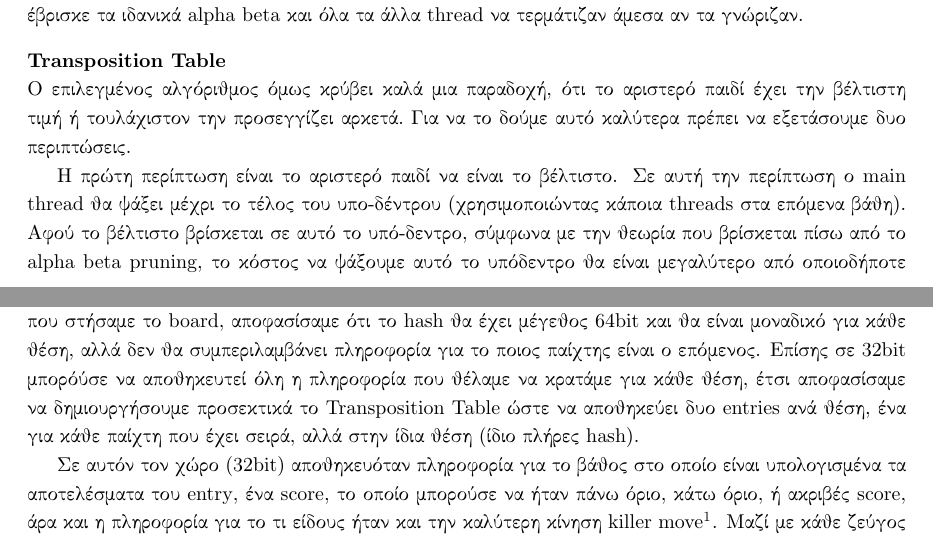
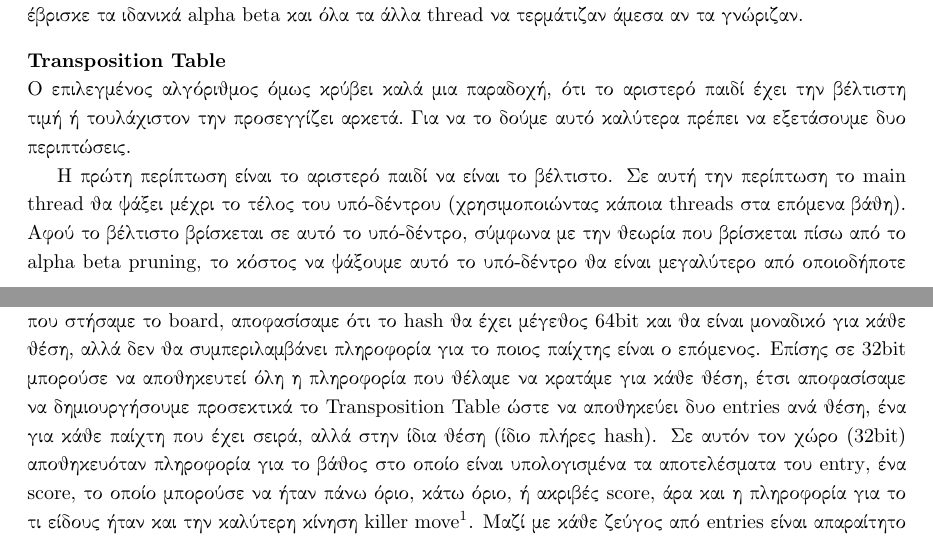
Before and after one commit to eldr4d/parallel2048, a LaTeX document (report/report.tex): two parts of pages 3 and 4 of 5, joined at a grey line, cut so that both start at the same text. Compiled offline with pdfLaTeX; the source files are stored in an older character set and shown here as Unicode.

Commit message:
Fix the upo-dendro :P

```diff
--- a/report/report.tex
+++ b/report/report.tex
@@ -145,16 +145,14 @@
 \boldmark{\en Transposition Table}
 Ο επιλεγμένος αλγόριθμος όμως κρύβει καλά μια παραδοχή, ότι το αριστερό παιδί έχει την βέλτιστη τιμή ή τουλάχιστον την προσεγγίζει αρκετά. Για να το δούμε αυτό καλύτερα πρέπει να εξετάσουμε δυο περιπτώσεις.
 
-Η πρώτη περίπτωση είναι το αριστερό παιδί να είναι το βέλτιστο. Σε αυτή την περίπτωση ο {\en main thread} θα ψάξει μέχρι το τέλος του υπο-δέντρου (χρησιμοποιώντας κάποια {\en threads} στα επόμενα βάθη). Αφού το βέλτιστο βρίσκεται σε αυτό το υπό-δεντρο, σύμφωνα με την θεωρία που βρίσκεται πίσω από το {\en alpha beta pruning}, το κόστος να ψάξουμε αυτό το υπόδεντρο θα είναι μεγαλύτερο από οποιοδήποτε άλλο δέντρο ίδιου μεγέθους. Μάλιστα, αφού έχει εντοπισθεί η βέλτιστη κίνηση, η δουλειά των {\en threads} θα είναι αρκετά μικρότερη, ώστε να θεωρήσουμε ότι θα τελειώσουν σε σχετικά κοντινούς χρόνους.
+Η πρώτη περίπτωση είναι το αριστερό παιδί να είναι το βέλτιστο. Σε αυτή την περίπτωση το {\en main thread} θα ψάξει μέχρι το τέλος του υπό-δέντρου (χρησιμοποιώντας κάποια {\en threads} στα επόμενα βάθη). Αφού το βέλτιστο βρίσκεται σε αυτό το υπό-δέντρο, σύμφωνα με την θεωρία που βρίσκεται πίσω από το {\en alpha beta pruning}, το κόστος να ψάξουμε αυτό το υπό-δέντρο θα είναι μεγαλύτερο από οποιοδήποτε άλλο δέντρο ίδιου μεγέθους. Μάλιστα, αφού έχει εντοπισθεί η βέλτιστη κίνηση, η δουλειά των {\en threads} θα είναι αρκετά μικρότερη, ώστε να θεωρήσουμε ότι θα τελειώσουν σε σχετικά κοντινούς χρόνους.
 
 Στην δεύτερη περίπτωση όπου το αριστερό παιδί δεν είναι το βέλτιστο, μπορεί να επιστραφεί ένα αρκετά μεγάλο παράθυρο. Αυτό μεταφράζετε σε πολύ λιγότερα {\en cut-offs}, δηλαδή πολύ δουλειά για τουλάχιστον ένα {\en thread}, άρα κακό {\en balancing} και μεγάλο {\en idle time}.
 
 Για αυτό έπρεπε κάπου να αποθηκεύονται για κάποιες θέσεις οι βέλτιστες κινήσεις από προηγούμενες αναζητήσεις, ώστε να αναζητούνται πρώτες.
-
 Επίσης, όλοι οι αλγόριθμοι αναζήτησης σε δέντρα παιχνιδιών στα οποία συναντάμε πολλές φορές την ίδια θέση παίζοντας διαφορετικές κινήσεις ({\en transpositions}), επιταχύνονται αισθητά με την χρήση του {\en Transposition Table}.
 
-Το {\en Transposition Table} είναι ένα {\en hashtable} στο οποίο με βάση ένα {\en hash} που προσδιορίζεται από την κατάσταση του παιχνιδιού αποθηκεύονται διάφορες πληροφορίες για εκείνη την θέση. Με βάση τον τρόπου που στήσαμε το {\en board}, αποφασίσαμε ότι το {\en hash} θα έχει μέγεθος 64{\en bit} και θα είναι μοναδικό για κάθε θέση, αλλά δεν θα συμπεριλαμβάνει πληροφορία για το ποιος παίχτης είναι ο επόμενος. Επίσης σε 32{\en bit} μπορόύσε να αποθηκευτεί όλη η πληροφορία που θέλαμε να κρατάμε για κάθε θέση, έτσι αποφασίσαμε να δημιουργήσουμε προσεκτικά το {\en Transposition Table} ώστε να αποθηκεύει δυο {\en entries} ανά θέση, ένα για κάθε παίχτη που έχει σειρά, αλλά στην ίδια θέση (ίδιο πλήρες {\en hash}).
-
+Το {\en Transposition Table} είναι ένα {\en hashtable} στο οποίο με βάση ένα {\en hash} που προσδιορίζεται από την κατάσταση του παιχνιδιού αποθηκεύονται διάφορες πληροφορίες για εκείνη την θέση. Με βάση τον τρόπου που στήσαμε το {\en board}, αποφασίσαμε ότι το {\en hash} θα έχει μέγεθος 64{\en bit} και θα είναι μοναδικό για κάθε θέση, αλλά δεν θα συμπεριλαμβάνει πληροφορία για το ποιος παίχτης είναι ο επόμενος. Επίσης σε 32{\en bit} μπορούσε να αποθηκευτεί όλη η πληροφορία που θέλαμε να κρατάμε για κάθε θέση, έτσι αποφασίσαμε να δημιουργήσουμε προσεκτικά το {\en Transposition Table} ώστε να αποθηκεύει δυο {\en entries} ανά θέση, ένα για κάθε παίχτη που έχει σειρά, αλλά στην ίδια θέση (ίδιο πλήρες {\en hash}).
 Σε αυτόν τον χώρο (32{\en bit}) αποθηκευόταν πληροφορία για το βάθος στο οποίο είναι υπολογισμένα τα αποτελέσματα του {\en entry}, ένα {\en score}, το οποίο μπορούσε να ήταν πάνω όριο, κάτω όριο, ή ακριβές {\en score}, άρα και η πληροφορία για το τι είδους ήταν και την καλύτερη κίνηση {\en killer move}%
 \footnote{όρος από τις σκακιστικές μηχανές, ονομάζεται έτσι επειδή δεδομένου ότι θα ψαχτεί σχετικά νωρίς θα σκοτώσει αρκετές αναζητήσεις νωρίς λόγω cut-offs από το παράθυρο που θα προκαλέσει}. Μαζί με κάθε ζεύγος από {\en entries} είναι απαραίτητο να αποθηκευτεί και το {\en hash}
 
```
